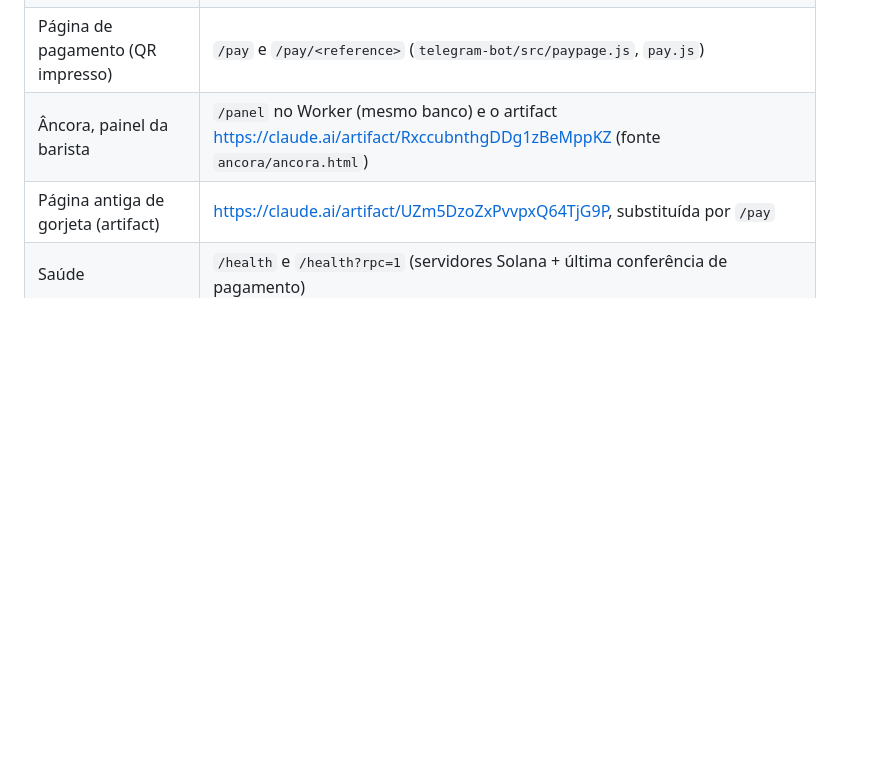
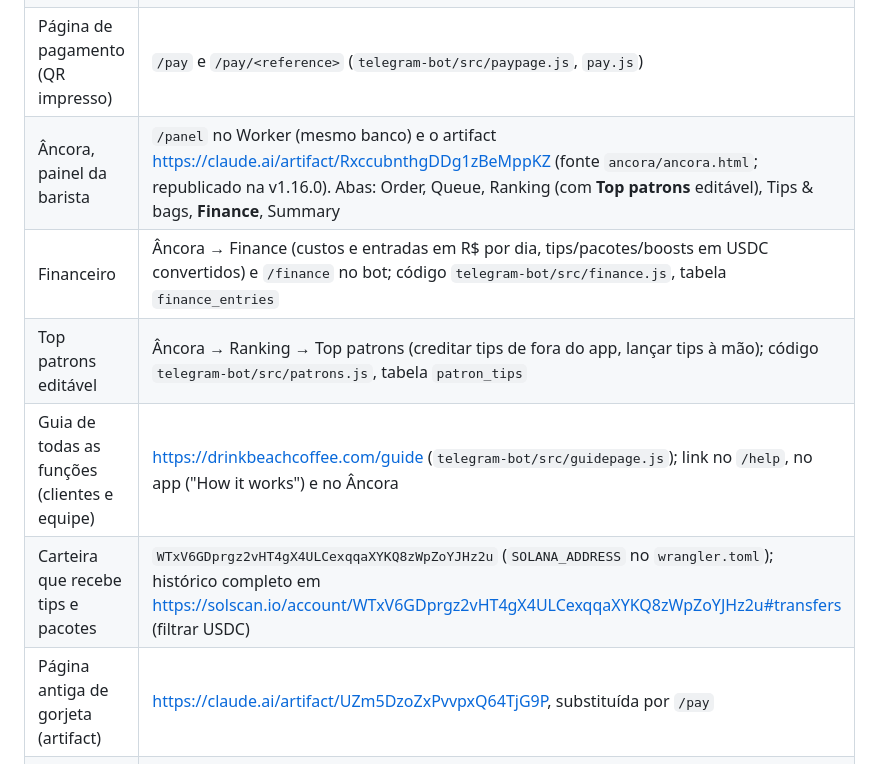
Before and after one commit to ericlsg-19/Beach-Coffee-Control, a Markdown page: docs/STATE.md, the part around one of its changes. Drawn GitHub-style; blank space fills up the shorter version.

```diff
--- a/docs/STATE.md
+++ b/docs/STATE.md
@@ -9,7 +9,11 @@ Atualizado em 08/11/2026, bot e Âncora na **v1.16.0**, no domínio próprio **d
 | Bot de Telegram | [@BeachCoffeeIslandBot](https://t.me/BeachCoffeeIslandBot), código em `telegram-bot/`, Worker `https://drinkbeachcoffee.com` |
 | Mini app (pedido, ranking, Tip & Bag) | `/app` no Worker (`telegram-bot/src/miniapp.js`) |
 | Página de pagamento (QR impresso) | `/pay` e `/pay/<reference>` (`telegram-bot/src/paypage.js`, `pay.js`) |
-| Âncora, painel da barista | `/panel` no Worker (mesmo banco) e o artifact https://claude.ai/artifact/RxccubnthgDDg1zBeMppKZ (fonte `ancora/ancora.html`) |
+| Âncora, painel da barista | `/panel` no Worker (mesmo banco) e o artifact https://claude.ai/artifact/RxccubnthgDDg1zBeMppKZ (fonte `ancora/ancora.html`; republicado na v1.16.0). Abas: Order, Queue, Ranking (com **Top patrons** editável), Tips & bags, **Finance**, Summary |
+| Financeiro | Âncora → Finance (custos e entradas em R$ por dia, tips/pacotes/boosts em USDC convertidos) e `/finance` no bot; código `telegram-bot/src/finance.js`, tabela `finance_entries` |
+| Top patrons editável | Âncora → Ranking → Top patrons (creditar tips de fora do app, lançar tips à mão); código `telegram-bot/src/patrons.js`, tabela `patron_tips` |
+| Guia de todas as funções (clientes e equipe) | https://drinkbeachcoffee.com/guide (`telegram-bot/src/guidepage.js`); link no `/help`, no app ("How it works") e no Âncora |
+| Carteira que recebe tips e pacotes | `WTxV6GDprgz2vHT4gX4ULCexqqaXYKQ8zWpZoYJHz2u` (`SOLANA_ADDRESS` no `wrangler.toml`); histórico completo em https://solscan.io/account/WTxV6GDprgz2vHT4gX4ULCexqqaXYKQ8zWpZoYJHz2u#transfers (filtrar USDC) |
 | Página antiga de gorjeta (artifact) | https://claude.ai/artifact/UZm5DzoZxPvvpxQ64TjG9P, substituída por `/pay` |
 | Saúde | `/health` e `/health?rpc=1` (servidores Solana + última conferência de pagamento) |
 | Operação e incidentes | `telegram-bot/OPERATIONS.md` |
```
Also changed, not shown: other parts of docs/STATE.md (+6 -4 lines).
